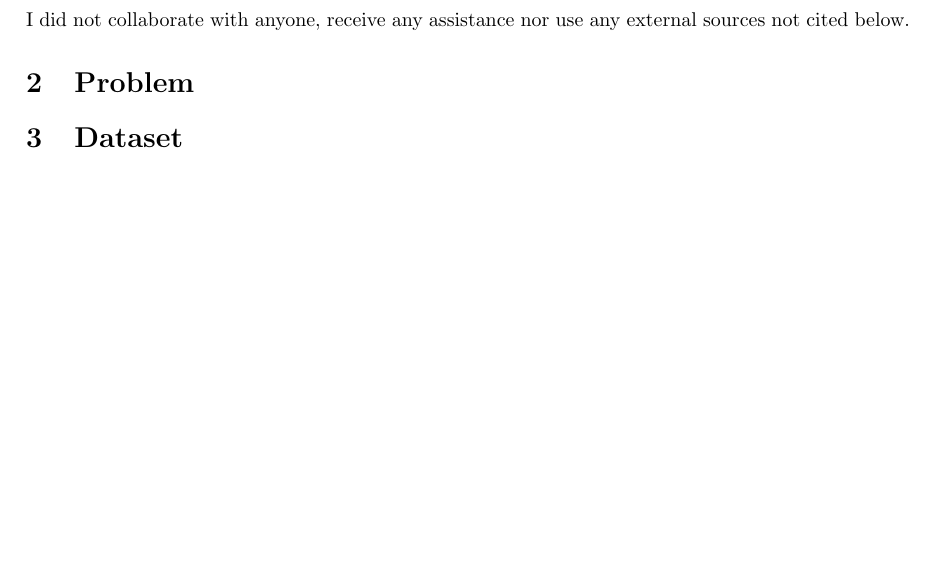
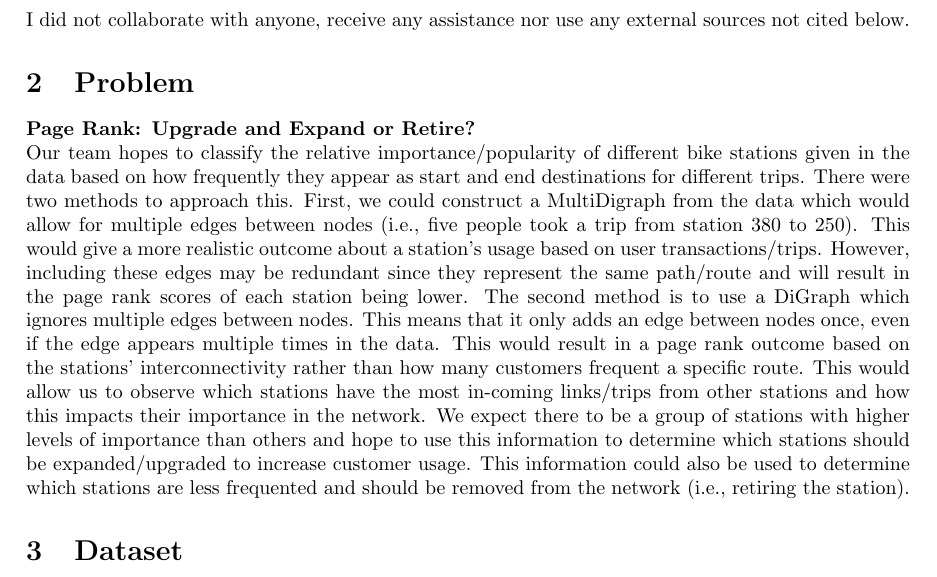
Before and after one commit to Seraclin/Final-Project-CS470, a LaTeX document (main.tex): part of the page, cut so that both start at the same text, the shorter picture padded with empty space. Compiled offline with pdfLaTeX.

Commit message:
Update main.tex

```diff
--- a/main.tex
+++ b/main.tex
@@ -30,12 +30,16 @@ I did not collaborate with anyone, receive any assistance nor use any external s
 
 \section{Problem}
 %  Describe the problem that you are trying to solve in this project, and the goals you want to achieve
-
+\textbf{Page Rank: Upgrade and Expand or Retire?}
+\newline
+Our team hopes to classify the relative importance/popularity of different bike stations given in the data based on how frequently they appear as start and end destinations for different trips. There were two methods to approach this. First, we could construct a MultiDigraph from the data which would allow for multiple edges between nodes (i.e., five people took a trip from station 380 to 250). This would give a more realistic outcome about a station's usage based on user transactions/trips. However, including these edges may be redundant since they represent the same path/route and will result in the page rank scores of each station being lower. The second method is to use a DiGraph which ignores multiple edges between nodes. This means that it only adds an edge between nodes once, even if the edge appears multiple times in the data. This would result in a page rank outcome based on the stations’  interconnectivity rather than how many customers frequent a specific route. This would allow us to observe which stations have the most in-coming links/trips from other stations and how this impacts their importance in the network. We expect there to be a group of stations with higher levels of importance than others and hope to use this information to determine which stations should be expanded/upgraded to increase customer usage. This information could also be used to determine which stations are less frequented and should be removed from the network (i.e., retiring the station).
 \section{Dataset}
 
 \section{Preprocessing}
 
 \section{Methods}
+
+
 
 \section{Results}
 
```
